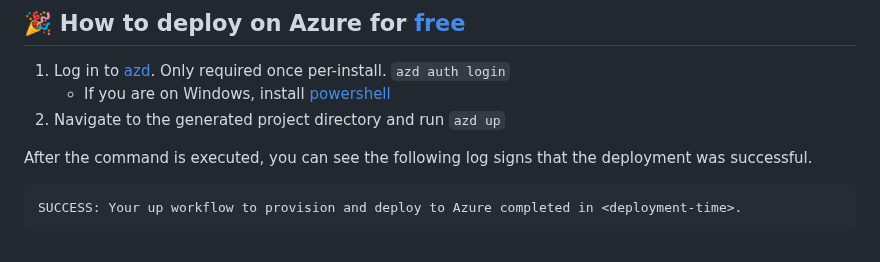
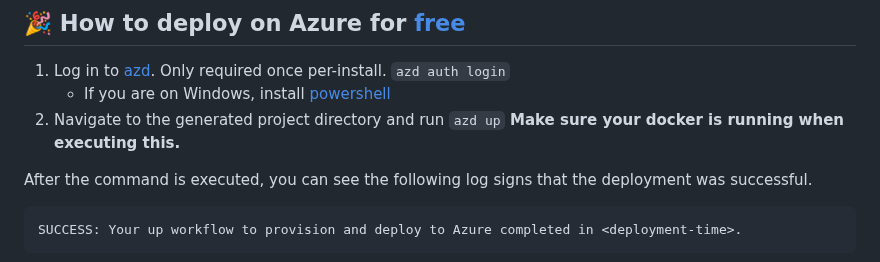
Before and after one commit to Azure/generator-jhipster-azure-container-apps, a Markdown page: README.md, the part around the change. Drawn GitHub-style.

```diff
--- a/README.md
+++ b/README.md
@@ -86,6 +86,7 @@ http://localhost:3000/
    - If you are on Windows, install [powershell](https://learn.microsoft.com/powershell/scripting/install/installing-powershell-on-windows)
 1. Navigate to the generated project directory and run
    </br>`azd up`
+   **Make sure your docker is running when executing this.**
 
 After the command is executed, you can see the following log signs that the deployment was successful.
 
```
